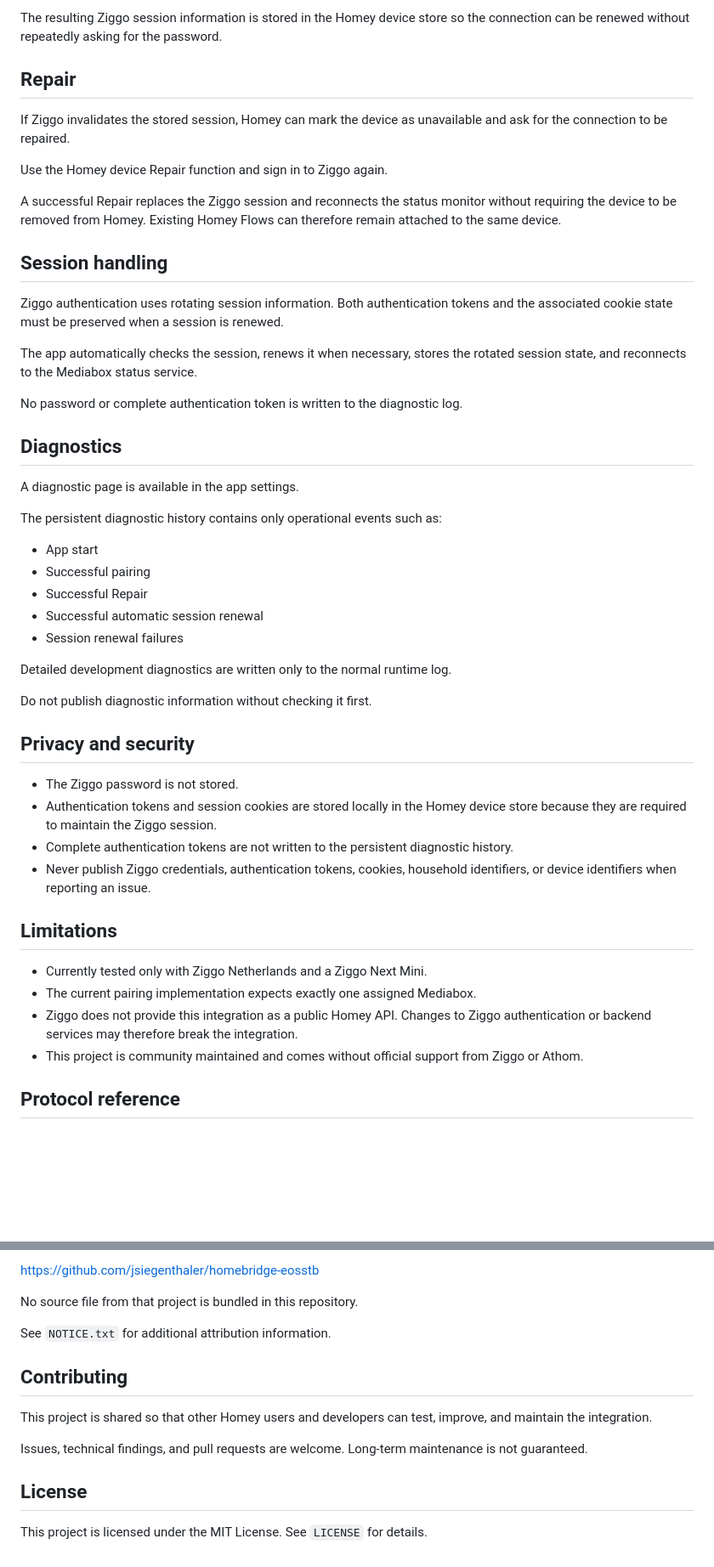
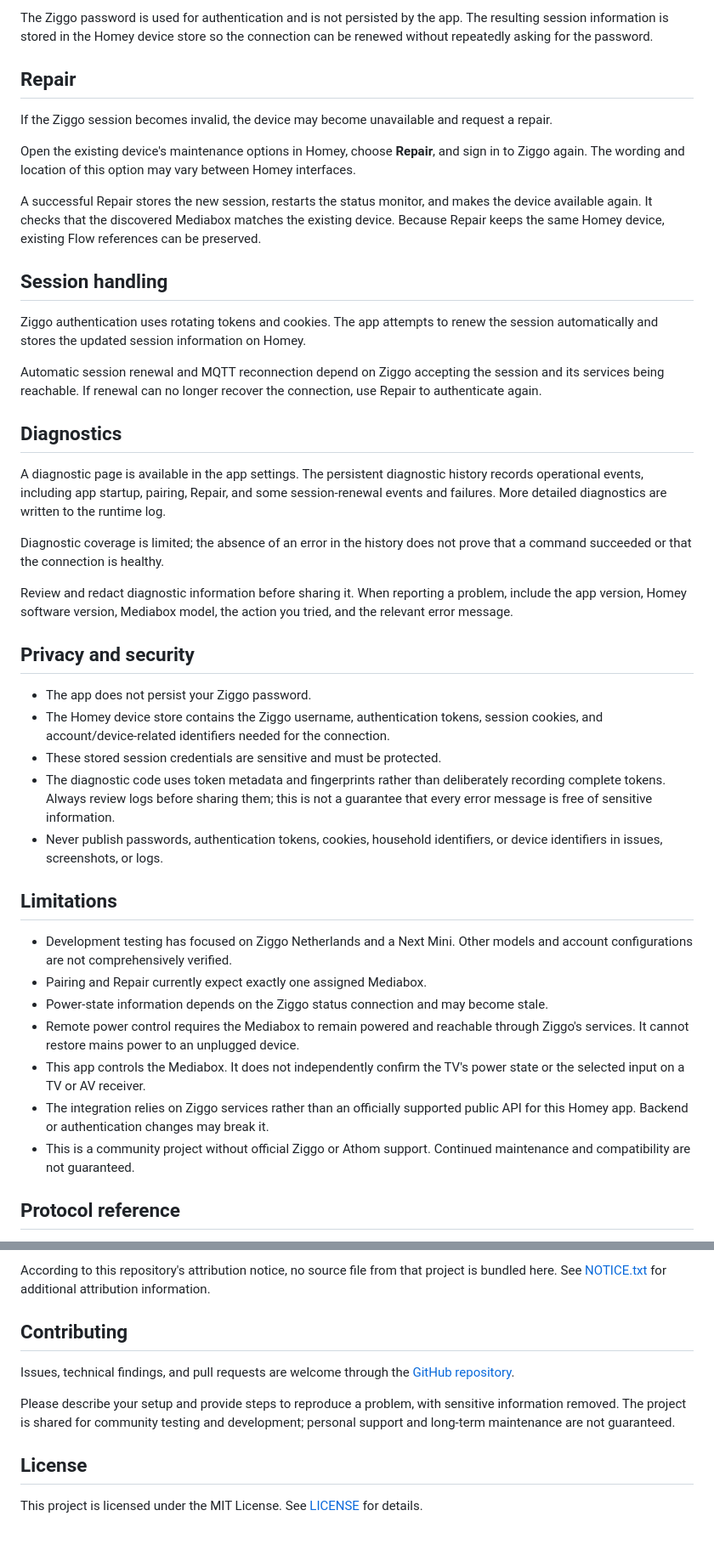
Before and after one commit to kosl423/homey-ziggo-next, a Markdown page: README.md, 2 parts joined by grey strips. Shown at 85% size. Drawn GitHub-style; blank space fills up the shorter version.

```diff
--- a/README.md
+++ b/README.md
@@ -95,51 +158,45 @@ The Ziggo password is used only to perform the login and is not stored by the ap
 
-The resulting Ziggo session information is stored in the Homey device store so the connection can be renewed without repeatedly asking for the password.
+The Ziggo password is used for authentication and is not persisted by the app. The resulting session information is stored in the Homey device store so the connection can be renewed without repeatedly asking for the password.
 
 ## Repair
 
-If Ziggo invalidates the stored session, Homey can mark the device as unavailable and ask for the connection to be repaired.
+If the Ziggo session becomes invalid, the device may become unavailable and request a repair.
 
-Use the Homey device Repair function and sign in to Ziggo again.
+Open the existing device's maintenance options in Homey, choose **Repair**, and sign in to Ziggo again. The wording and location of this option may vary between Homey interfaces.
 
-A successful Repair replaces the Ziggo session and reconnects the status monitor without requiring the device to be removed from Homey. Existing Homey Flows can therefore remain attached to the same device.
+A successful Repair stores the new session, restarts the status monitor, and makes the device available again. It checks that the discovered Mediabox matches the existing device. Because Repair keeps the same Homey device, existing Flow references can be preserved.
 
 ## Session handling
 
-Ziggo authentication uses rotating session information. Both authentication tokens and the associated cookie state must be preserved when a session is renewed.
+Ziggo authentication uses rotating tokens and cookies. The app attempts to renew the session automatically and stores the updated session information on Homey.
 
-The app automatically checks the session, renews it when necessary, stores the rotated session state, and reconnects to the Mediabox status service.
-
-No password or complete authentication token is written to the diagnostic log.
+Automatic session renewal and MQTT reconnection depend on Ziggo accepting the session and its services being reachable. If renewal can no longer recover the connection, use Repair to authenticate again.
 
 ## Diagnostics
 
-A diagnostic page is available in the app settings.
+A diagnostic page is available in the app settings. The persistent diagnostic history records operational events, including app startup, pairing, Repair, and some session-renewal events and failures. More detailed diagnostics are written to the runtime log.
 
-The persistent diagnostic history contains only operational events such as:
+Diagnostic coverage is limited; the absence of an error in the history does not prove that a command succeeded or that the connection is healthy.
 
-- App start
-- Successful pairing
-- Successful Repair
-- Successful automatic session renewal
-- Session renewal failures
-
-Detailed development diagnostics are written only to the normal runtime log.
-
-Do not publish diagnostic information without checking it first.
+Review and redact diagnostic information before sharing it. When reporting a problem, include the app version, Homey software version, Mediabox model, the action you tried, and the relevant error message.
 
 ## Privacy and security
 
-- The Ziggo password is not stored.
-- Authentication tokens and session cookies are stored locally in the Homey device store because they are required to maintain the Ziggo session.
-- Complete authentication tokens are not written to the persistent diagnostic history.
-- Never publish Ziggo credentials, authentication tokens, cookies, household identifiers, or device identifiers when reporting an issue.
+- The app does not persist your Ziggo password.
+- The Homey device store contains the Ziggo username, authentication tokens, session cookies, and account/device-related identifiers needed for the connection.
+- These stored session credentials are sensitive and must be protected.
+- The diagnostic code uses token metadata and fingerprints rather than deliberately recording complete tokens. Always review logs before sharing them; this is not a guarantee that every error message is free of sensitive information.
+- Never publish passwords, authentication tokens, cookies, household identifiers, or device identifiers in issues, screenshots, or logs.
 
 ## Limitations
 
-- Currently tested only with Ziggo Netherlands and a Ziggo Next Mini.
-- The current pairing implementation expects exactly one assigned Mediabox.
-- Ziggo does not provide this integration as a public Homey API. Changes to Ziggo authentication or backend services may therefore break the integration.
-- This project is community maintained and comes without official support from Ziggo or Athom.
+- Development testing has focused on Ziggo Netherlands and a Next Mini. Other models and account configurations are not comprehensively verified.
+- Pairing and Repair currently expect exactly one assigned Mediabox.
+- Power-state information depends on the Ziggo status connection and may become stale.
+- Remote power control requires the Mediabox to remain powered and reachable through Ziggo's services. It cannot restore mains power to an unplugged device.
+- This app controls the Mediabox. It does not independently confirm the TV's power state or the selected input on a TV or AV receiver.
+- The integration relies on Ziggo services rather than an officially supported public API for this Homey app. Backend or authentication changes may break it.
+- This is a community project without official Ziggo or Athom support. Continued maintenance and compatibility are not guaranteed.
 
 ## Protocol reference
 
@@ -147,16 +204,12 @@ The Ziggo authentication and set-top-box protocol implementation was developed w
 
-https://github.com/jsiegenthaler/homebridge-eosstb
-
-No source file from that project is bundled in this repository.
-
-See `NOTICE.txt` for additional attribution information.
+According to this repository's attribution notice, no source file from that project is bundled here. See [NOTICE.txt](NOTICE.txt) for additional attribution information.
 
 ## Contributing
 
-This project is shared so that other Homey users and developers can test, improve, and maintain the integration.
+Issues, technical findings, and pull requests are welcome through the [GitHub repository](https://github.com/kosl423/homey-ziggo-next).
 
-Issues, technical findings, and pull requests are welcome. Long-term maintenance is not guaranteed.
+Please describe your setup and provide steps to reproduce a problem, with sensitive information removed. The project is shared for community testing and development; personal support and long-term maintenance are not guaranteed.
 
 ## License
 
-This project is licensed under the MIT License. See `LICENSE` for details.
+This project is licensed under the MIT License. See [LICENSE](LICENSE) for details.
```
Also changed, not shown: other parts of README.md (+108 -45 lines).
